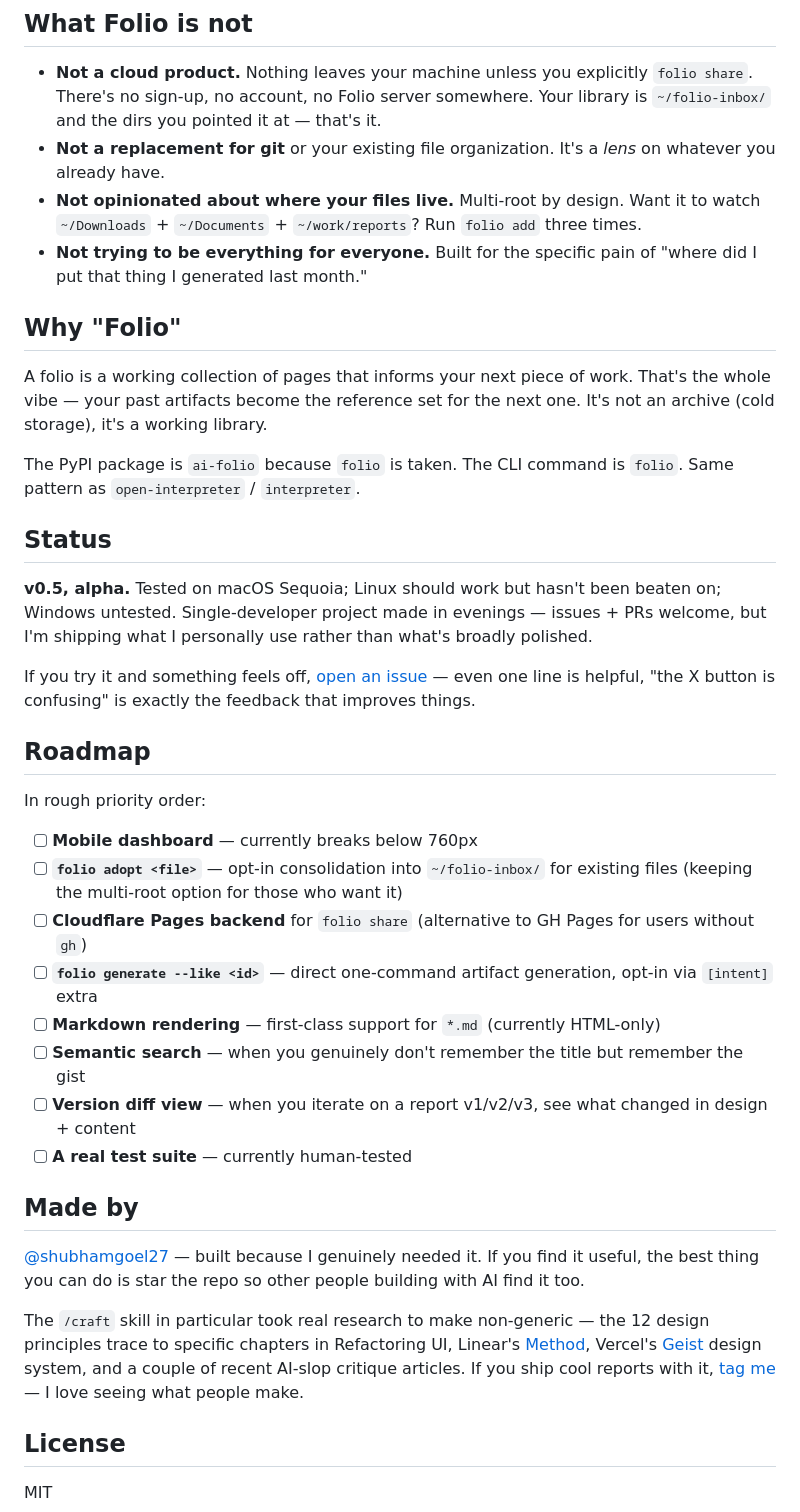
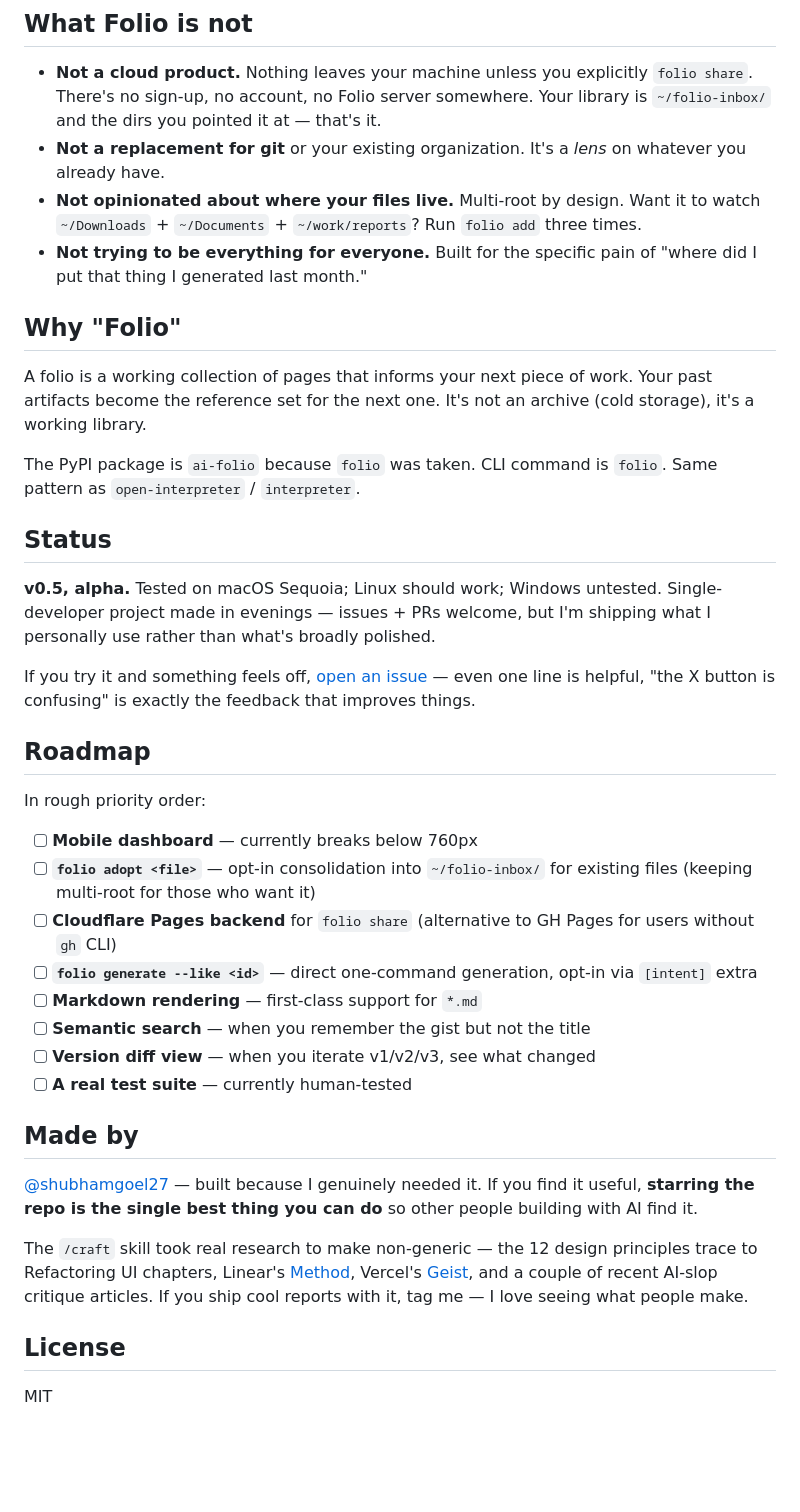
Before and after one commit to shubhamgoel27/artifold, a Markdown page: README.md, the part around the change printed below. Rendered like a GitHub page; blank space fills up the shorter version.

```diff
--- a/README.md
+++ b/README.md
@@ -175,8 +210,8 @@ so re-scans are free. ~$0.05 for 15 artifacts. Disable any time with
   explicitly `folio share`. There's no sign-up, no account, no Folio
   server somewhere. Your library is `~/folio-inbox/` and the dirs you
   pointed it at — that's it.
-- **Not a replacement for git** or your existing file organization.
-  It's a *lens* on whatever you already have.
+- **Not a replacement for git** or your existing organization. It's a
+  *lens* on whatever you already have.
 - **Not opinionated about where your files live.** Multi-root by
   design. Want it to watch `~/Downloads` + `~/Documents` +
   `~/work/reports`? Run `folio add` three times.
@@ -186,19 +221,18 @@ so re-scans are free. ~$0.05 for 15 artifacts. Disable any time with
 ## Why "Folio"
 
 A folio is a working collection of pages that informs your next piece
-of work. That's the whole vibe — your past artifacts become the
-reference set for the next one. It's not an archive (cold storage),
-it's a working library.
+of work. Your past artifacts become the reference set for the next one.
+It's not an archive (cold storage), it's a working library.
 
-The PyPI package is `ai-folio` because `folio` is taken. The CLI
-command is `folio`. Same pattern as `open-interpreter` / `interpreter`.
+The PyPI package is `ai-folio` because `folio` was taken. CLI command is
+`folio`. Same pattern as `open-interpreter` / `interpreter`.
 
 ## Status
 
-**v0.5, alpha.** Tested on macOS Sequoia; Linux should work but
-hasn't been beaten on; Windows untested. Single-developer project
-made in evenings — issues + PRs welcome, but I'm shipping what I
-personally use rather than what's broadly polished.
+**v0.5, alpha.** Tested on macOS Sequoia; Linux should work; Windows
+untested. Single-developer project made in evenings — issues + PRs
+welcome, but I'm shipping what I personally use rather than what's
+broadly polished.
 
 If you try it and something feels off, [open an issue](../../issues/new) —
 even one line is helpful, "the X button is confusing" is exactly the
@@ -210,32 +244,28 @@ In rough priority order:
 
 - [ ] **Mobile dashboard** — currently breaks below 760px
 - [ ] **`folio adopt <file>`** — opt-in consolidation into `~/folio-inbox/`
-      for existing files (keeping the multi-root option for those who want it)
-- [ ] **Cloudflare Pages backend** for `folio share` (alternative to GH Pages
-      for users without `gh`)
-- [ ] **`folio generate --like <id>`** — direct one-command artifact
-      generation, opt-in via `[intent]` extra
-- [ ] **Markdown rendering** — first-class support for `*.md` (currently
-      HTML-only)
-- [ ] **Semantic search** — when you genuinely don't remember the title
-      but remember the gist
-- [ ] **Version diff view** — when you iterate on a report v1/v2/v3, see
-      what changed in design + content
+      for existing files (keeping multi-root for those who want it)
+- [ ] **Cloudflare Pages backend** for `folio share` (alternative to GH
+      Pages for users without `gh` CLI)
+- [ ] **`folio generate --like <id>`** — direct one-command generation,
+      opt-in via `[intent]` extra
+- [ ] **Markdown rendering** — first-class support for `*.md`
+- [ ] **Semantic search** — when you remember the gist but not the title
+- [ ] **Version diff view** — when you iterate v1/v2/v3, see what changed
 - [ ] **A real test suite** — currently human-tested
 
 ## Made by
 
 [@shubhamgoel27](https://github.com/shubhamgoel27) — built because I
-genuinely needed it. If you find it useful, the best thing you can do
-is star the repo so other people building with AI find it too.
+genuinely needed it. If you find it useful, **starring the repo is the
+single best thing you can do** so other people building with AI find it.
 
-The `/craft` skill in particular took real research to make
-non-generic — the 12 design principles trace to specific chapters in
-Refactoring UI, Linear's [Method](https://linear.app/method/introduction),
-Vercel's [Geist](https://vercel.com/geist) design system, and a couple
-of recent AI-slop critique articles. If you ship cool reports with it,
-[tag me](https://twitter.com/shubhamgoel27) — I love seeing what
-people make.
+The `/craft` skill took real research to make non-generic — the 12
+design principles trace to Refactoring UI chapters, Linear's
+[Method](https://linear.app/method/introduction), Vercel's
+[Geist](https://vercel.com/geist), and a couple of recent AI-slop
+critique articles. If you ship cool reports with it, tag me — I love
+seeing what people make.
 
 ## License
 
```
Also changed, not shown: other parts of README.md (+144 -109 lines), docs/share-detail.png (added), docs/share-header.png (added).
